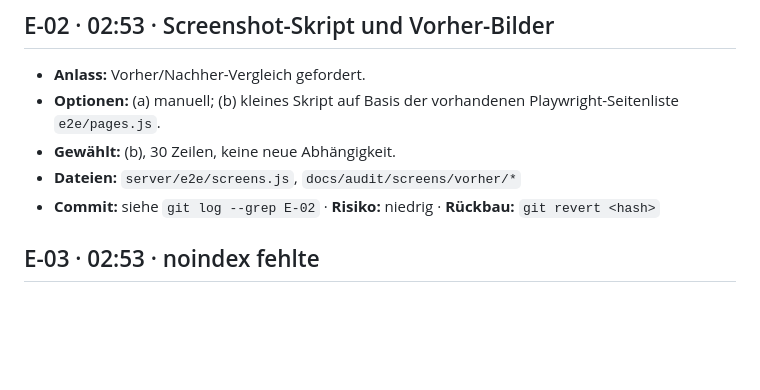
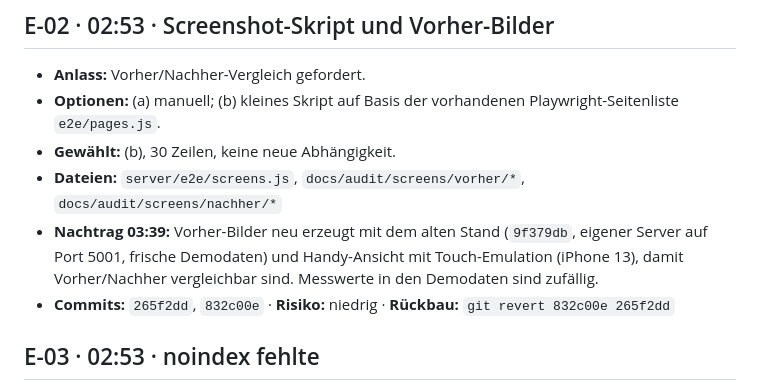
Before and after one commit to fkroczak/Wachtl, a Markdown page: docs/audit/ENTSCHEIDUNGEN.md, the part around one of its changes. GitHub-like rendering; blank space fills up the shorter version.

```diff
--- a/docs/audit/ENTSCHEIDUNGEN.md
+++ b/docs/audit/ENTSCHEIDUNGEN.md
@@ -14,8 +14,9 @@ Komplett verwerfen: Branch löschen, `main` ist unberührt.
 - **Anlass:** Vorher/Nachher-Vergleich gefordert.
 - **Optionen:** (a) manuell; (b) kleines Skript auf Basis der vorhandenen Playwright-Seitenliste `e2e/pages.js`.
 - **Gewählt:** (b), 30 Zeilen, keine neue Abhängigkeit.
-- **Dateien:** `server/e2e/screens.js`, `docs/audit/screens/vorher/*`
-- **Commit:** siehe `git log --grep E-02` · **Risiko:** niedrig · **Rückbau:** `git revert <hash>`
+- **Dateien:** `server/e2e/screens.js`, `docs/audit/screens/vorher/*`, `docs/audit/screens/nachher/*`
+- **Nachtrag 03:39:** Vorher-Bilder neu erzeugt mit dem alten Stand (`9f379db`, eigener Server auf Port 5001, frische Demodaten) und Handy-Ansicht mit Touch-Emulation (iPhone 13), damit Vorher/Nachher vergleichbar sind. Messwerte in den Demodaten sind zufällig.
+- **Commits:** `265f2dd`, `832c00e` · **Risiko:** niedrig · **Rückbau:** `git revert 832c00e 265f2dd`
 
 ## E-03 · 02:53 · noindex fehlte
 - **Anlass:** Vorgabe „keine Indexierung (noindex beibehalten)“ – im Code gab es weder Meta-Tag noch Header.
```
Also changed, not shown: other parts of docs/audit/ENTSCHEIDUNGEN.md (+23 -0 lines).
